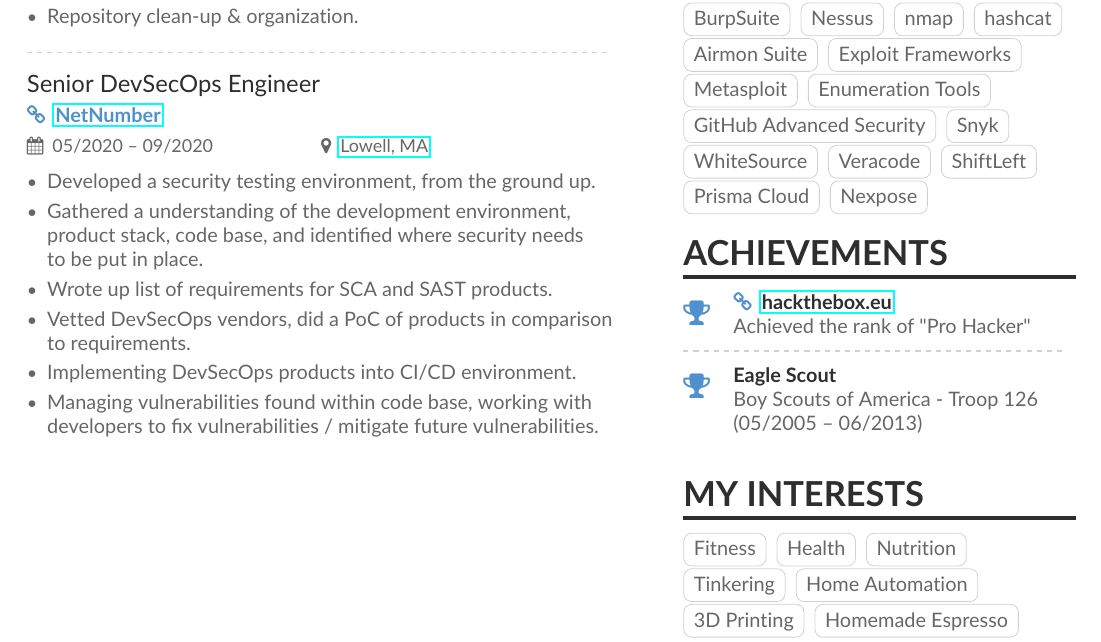
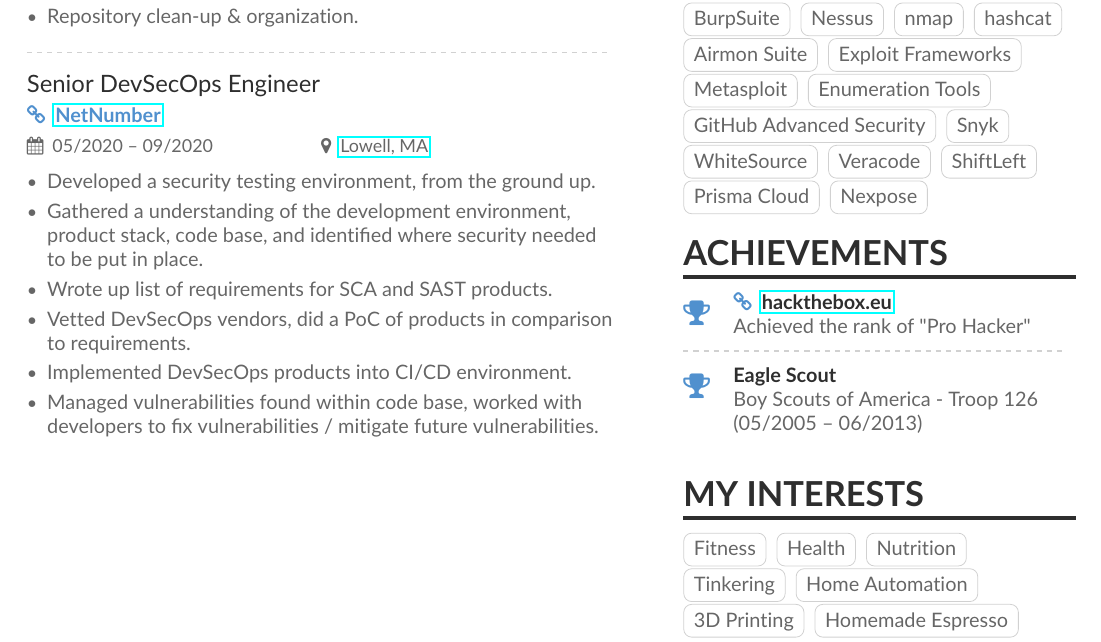
Before and after one commit to zchryr/resume, a LaTeX document (main.tex): part of page 1 of 2, cut so that both start at the same text. Compiled offline with pdfLaTeX.

Commit message:
Tensing of NetNumber fixed.

```diff
--- a/main.tex
+++ b/main.tex
@@ -75,11 +75,11 @@
 \cvevent{Senior DevSecOps Engineer}{\homepage{\href{https://www.netnumber.com/}{NetNumber}}}{05/2020 -- 09/2020}{\href{https://goo.gl/maps/HgQYqRwrYCSFVUn27}{Lowell, MA}}
 \begin{itemize}
   \item Developed a security testing environment, from the ground up.
-  \item Gathered a understanding of the development environment, product stack, code base, and identified where security needs to be put in place.
+  \item Gathered a understanding of the development environment, product stack, code base, and identified where security needed to be put in place.
   \item Wrote up list of requirements for SCA and SAST products.
   \item Vetted DevSecOps vendors, did a PoC of products in comparison to requirements.
-  \item Implementing DevSecOps products into CI/CD environment.
-  \item Managing vulnerabilities found within code base, working with developers to fix vulnerabilities / mitigate future vulnerabilities.
+  \item Implemented DevSecOps products into CI/CD environment.
+  \item Managed vulnerabilities found within code base, worked with developers to fix vulnerabilities / mitigate future vulnerabilities.
 \end{itemize}
 
 \pagebreak
```
